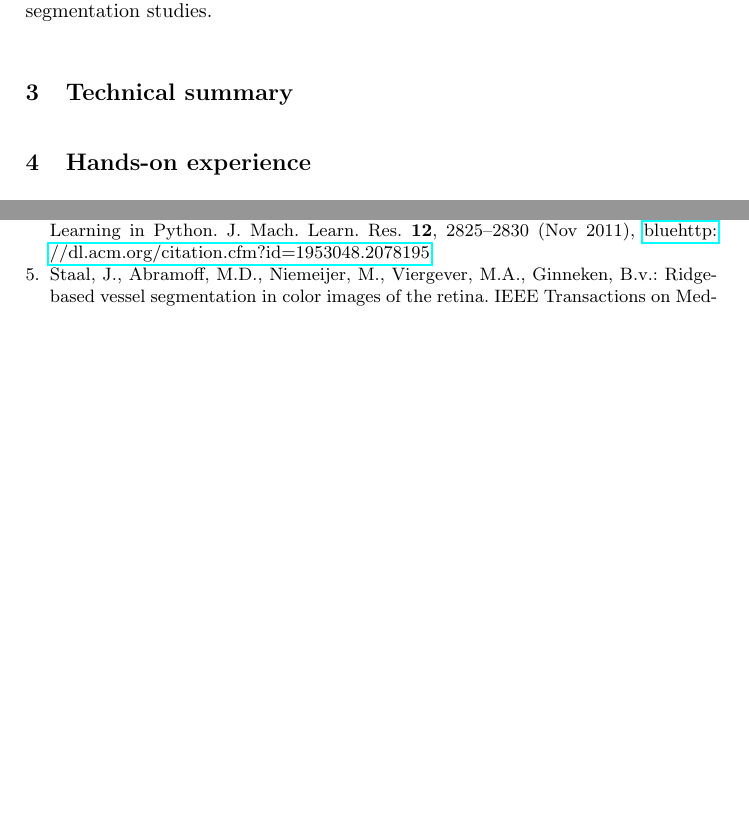
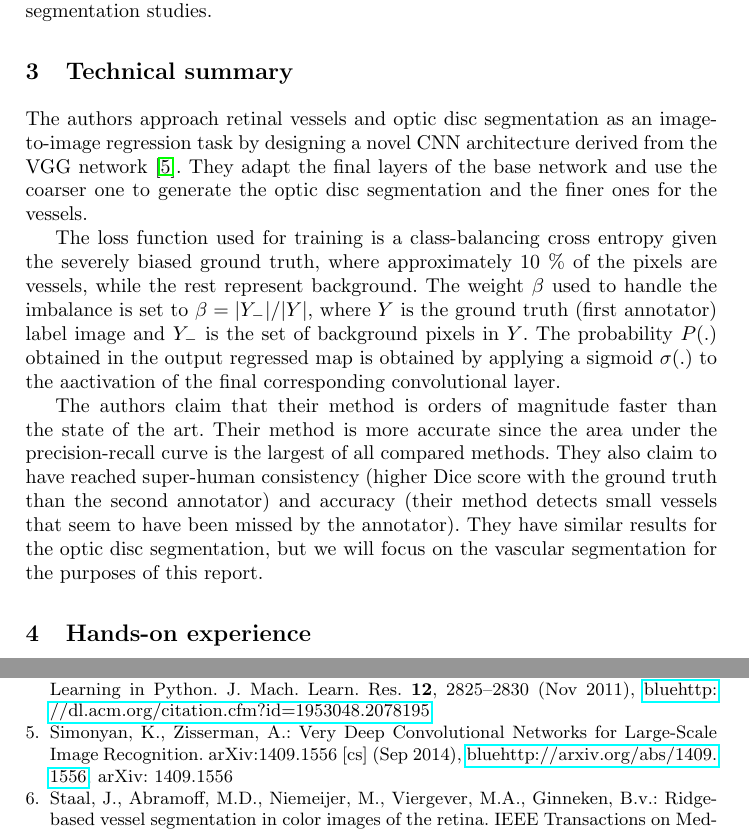
Before and after one commit to fepegar/cast-coursework, a LaTeX paper (latex/main.tex, which reads latex/chapters/2_technical_summary.tex): two parts of pages 2 and 5 of 5 before the commit and two parts of pages 2 and 3 of 5 after it, joined at a grey line, cut so that both start at the same text, the shorter picture padded with empty space. Compiled offline with pdfLaTeX.

Commit message:
Add Technical Summary chapter

```diff
--- a/latex/chapters/2_technical_summary.tex
+++ b/latex/chapters/2_technical_summary.tex
@@ -1,3 +1,9 @@
 \section{Technical summary}
 
 % Brief summary of the approach used by the authors and their contributions
+
+The authors approach retinal vessels and optic disc segmentation as an image-to-image regression task by designing a novel CNN architecture derived from the VGG network \cite{simonyan_very_2014}. They adapt the final layers of the base network and use the coarser one to generate the optic disc segmentation and the finer ones for the vessels.
+
+The loss function used for training is a class-balancing cross entropy given the severely biased ground truth, where approximately 10 \% of the pixels are vessels, while the rest represent background. The weight $\beta$ used to handle the imbalance is set to $\beta = |Y_-| / |Y|$, where $Y$ is the ground truth (first annotator) label image and $Y_-$ is the set of background pixels in $Y$. The probability $P(.)$ obtained in the output regressed map is obtained by applying a sigmoid $\sigma(.)$ to the aactivation of the final corresponding convolutional layer.
+
+The authors claim that their method is orders of magnitude faster than the state of the art. Their method is more accurate since the area under the precision-recall curve is the largest of all compared methods. They also claim to have reached super-human consistency (higher Dice score with the ground truth than the second annotator) and accuracy (their method detects small vessels that seem to have been missed by the annotator). They have similar results for the optic disc segmentation, but we will focus on the vascular segmentation for the purposes of this report.
```
